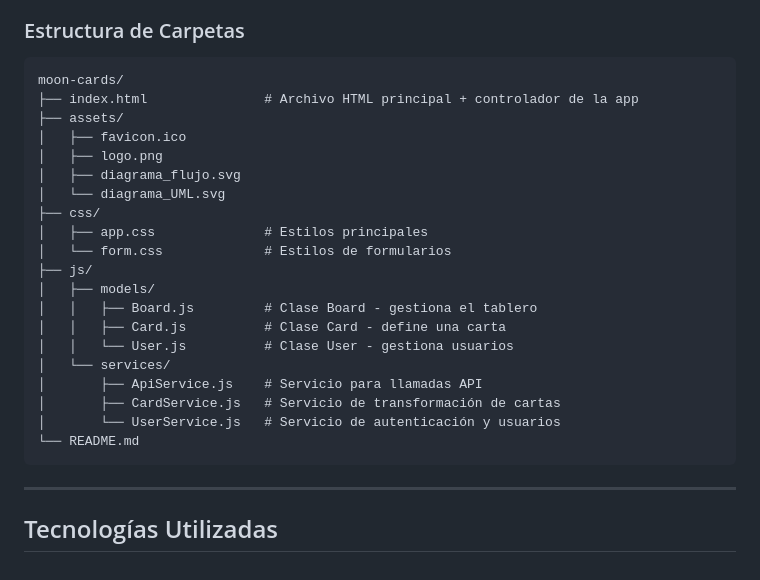
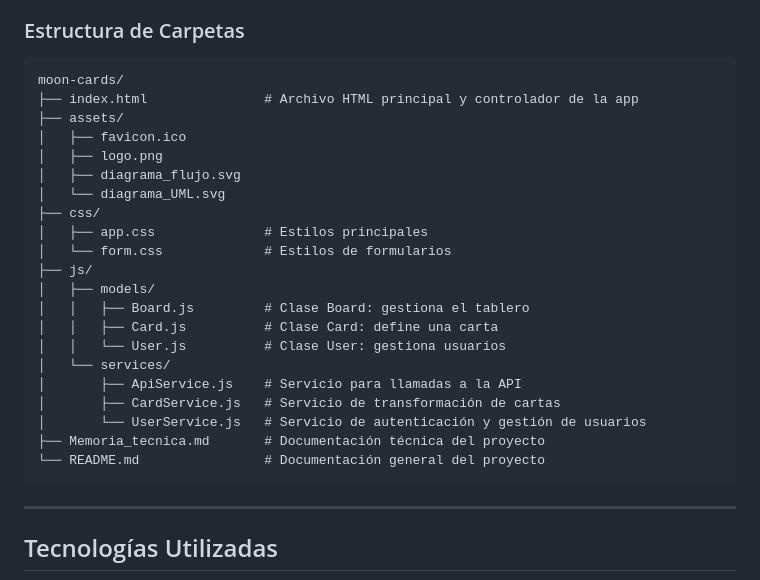
Before and after one commit to saragaby314/moon-cards, a Markdown page: README.md, the part around one of its changes. Drawn GitHub-style.

Commit message:
style: refinamiento visual + actualización de README y memoria técnica

````diff
--- a/README.md
+++ b/README.md
@@ -72,7 +72,7 @@ Moon Cards es una aplicación web que combina un **juego clásico de memoria** c
 
 ```
 moon-cards/
-├── index.html               # Archivo HTML principal + controlador de la app
+├── index.html               # Archivo HTML principal y controlador de la app
 ├── assets/
 │   ├── favicon.ico
 │   ├── logo.png
@@ -83,14 +83,15 @@ moon-cards/
 │   └── form.css             # Estilos de formularios
 ├── js/
 │   ├── models/
-│   │   ├── Board.js         # Clase Board - gestiona el tablero
-│   │   ├── Card.js          # Clase Card - define una carta
-│   │   └── User.js          # Clase User - gestiona usuarios
+│   │   ├── Board.js         # Clase Board: gestiona el tablero
+│   │   ├── Card.js          # Clase Card: define una carta
+│   │   └── User.js          # Clase User: gestiona usuarios
 │   └── services/
-│       ├── ApiService.js    # Servicio para llamadas API
+│       ├── ApiService.js    # Servicio para llamadas a la API
 │       ├── CardService.js   # Servicio de transformación de cartas
-│       └── UserService.js   # Servicio de autenticación y usuarios
-└── README.md
+│       └── UserService.js   # Servicio de autenticación y gestión de usuarios
+├── Memoria_tecnica.md       # Documentación técnica del proyecto
+└── README.md                # Documentación general del proyecto
 ```
 
 ---
````
Also changed, not shown: other parts of README.md (+5 -5 lines), Memoria_tecnica.md (renamed from Memoria tecnica.md).
